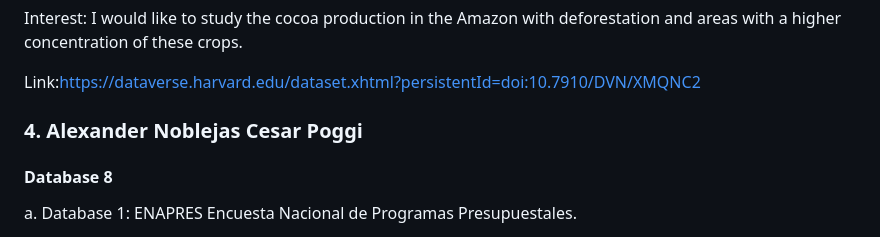
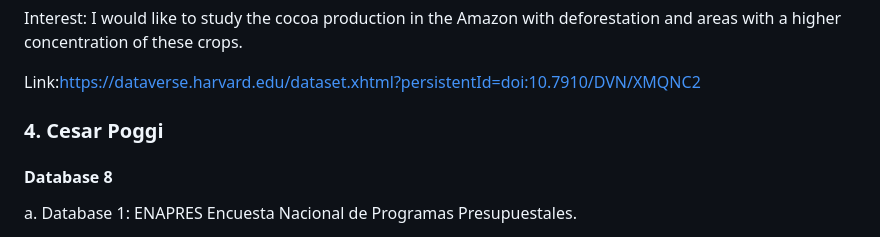
Before and after one commit to alexanderquispe/QLAB_Summer_Python, a Markdown page: assignments/assignment_1/group_5_ass_1_2023.md, the part around the change. Drawn GitHub-style.

Commit message:
#8 update group_5_ass_1_2023

```diff
--- a/assignments/assignment_1/group_5_ass_1_2023.md
+++ b/assignments/assignment_1/group_5_ass_1_2023.md
@@ -83,7 +83,7 @@ Interest: I would like to study the cocoa production in the Amazon with deforest
 Link:https://dataverse.harvard.edu/dataset.xhtml?persistentId=doi:10.7910/DVN/XMQNC2
 
 
-### 4. Alexander Noblejas Cesar Poggi
+### 4. Cesar Poggi
 
 #### Database 8
 
```
